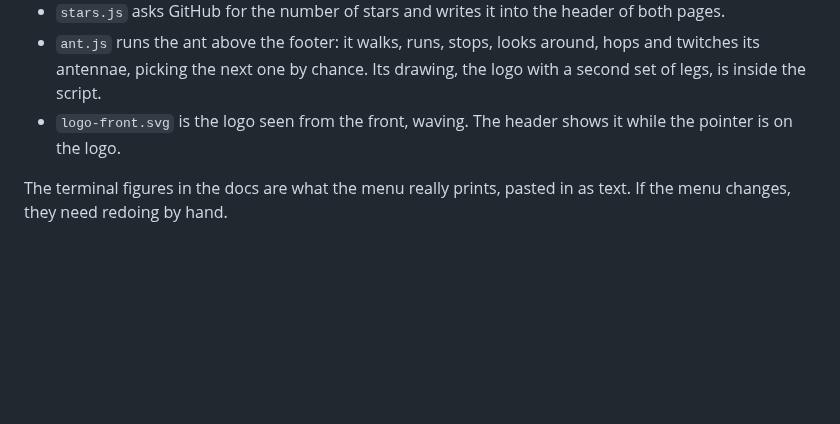
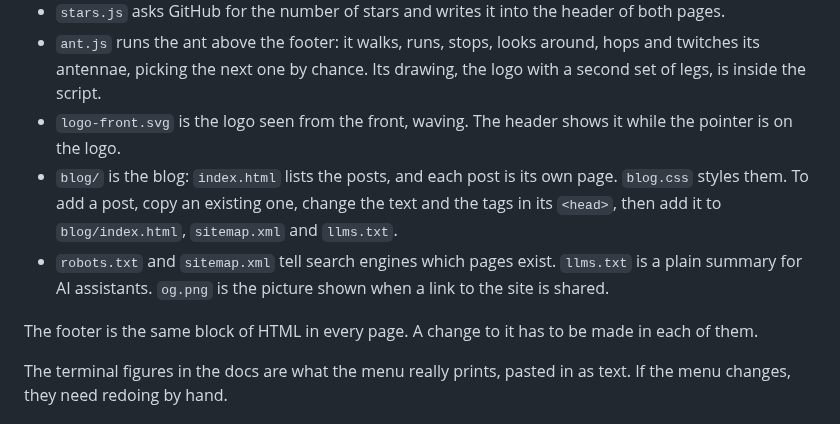
Before and after one commit to vedantlavale/taasant, a Markdown page: site/README.md, the part around the change. GitHub-like rendering; blank space fills up the shorter version.

```diff
--- a/site/README.md
+++ b/site/README.md
@@ -8,6 +8,10 @@ Static site, no build step.
 - `stars.js` asks GitHub for the number of stars and writes it into the header of both pages.
 - `ant.js` runs the ant above the footer: it walks, runs, stops, looks around, hops and twitches its antennae, picking the next one by chance. Its drawing, the logo with a second set of legs, is inside the script.
 - `logo-front.svg` is the logo seen from the front, waving. The header shows it while the pointer is on the logo.
+- `blog/` is the blog: `index.html` lists the posts, and each post is its own page. `blog.css` styles them. To add a post, copy an existing one, change the text and the tags in its `<head>`, then add it to `blog/index.html`, `sitemap.xml` and `llms.txt`.
+- `robots.txt` and `sitemap.xml` tell search engines which pages exist. `llms.txt` is a plain summary for AI assistants. `og.png` is the picture shown when a link to the site is shared.
+
+The footer is the same block of HTML in every page. A change to it has to be made in each of them.
 
 The terminal figures in the docs are what the menu really prints, pasted in as text. If the menu changes, they need redoing by hand.
 
```
Also changed, not shown: site/og.png (added), 12 other files.
